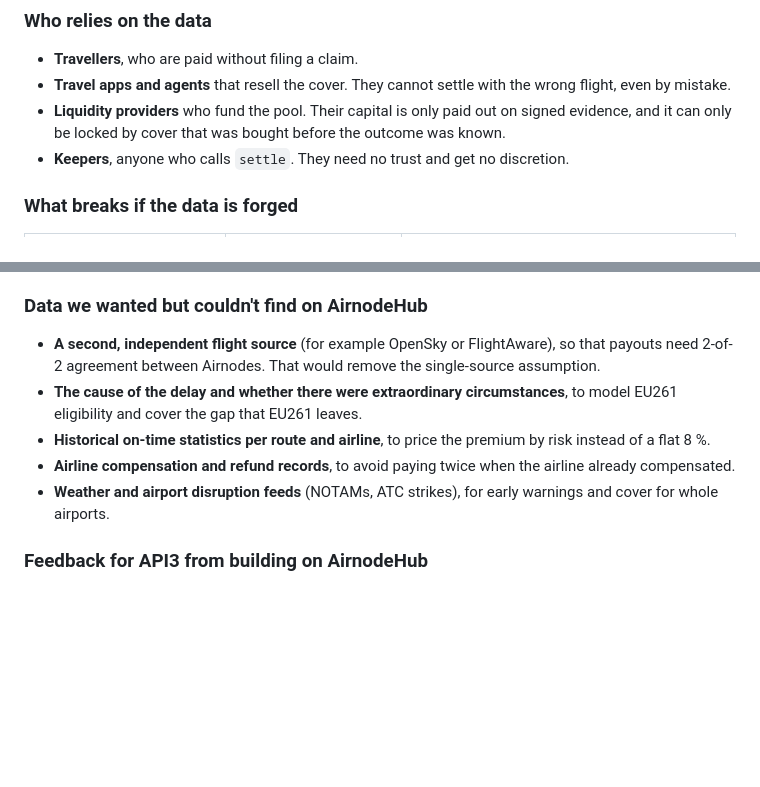
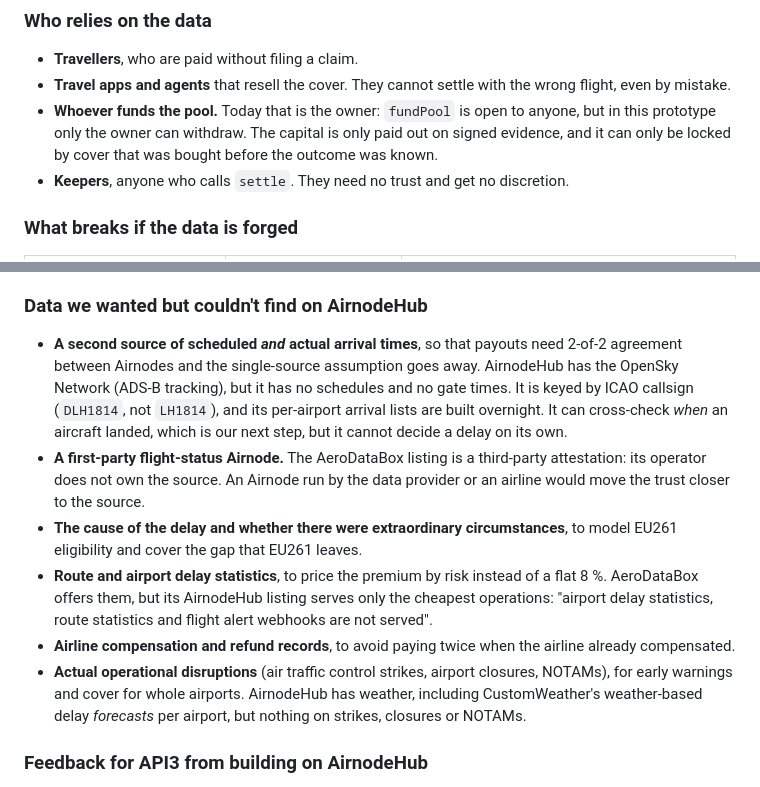
Before and after one commit to womp-maindev/aeroguard, a Markdown page: docs/DEVFOLIO.md, 2 parts joined by grey strips. Drawn GitHub-style; blank space fills up the shorter version.

```diff
--- a/docs/DEVFOLIO.md
+++ b/docs/DEVFOLIO.md
@@ -64,7 +64,7 @@ Two small projections keep the signed payload tiny:
 ### Who relies on the data
 - **Travellers**, who are paid without filing a claim.
 - **Travel apps and agents** that resell the cover. They cannot settle with the wrong flight, even by mistake.
-- **Liquidity providers** who fund the pool. Their capital is only paid out on signed evidence, and it can only be locked by cover that was bought before the outcome was known.
+- **Whoever funds the pool.** Today that is the owner: `fundPool` is open to anyone, but in this prototype only the owner can withdraw. The capital is only paid out on signed evidence, and it can only be locked by cover that was bought before the outcome was known.
 - **Keepers**, anyone who calls `settle`. They need no trust and get no discretion.
 
 ### What breaks if the data is forged
@@ -96,11 +96,12 @@ Each one needs a contract change, so none is applied to the live deployment, whi
 - **No live payout yet.** None of the 4 live flights was 2 h late. The signed arrival still decided each on-chain outcome, and the payout tiers are shown by the tests and the rehearsal.
 
 ### Data we wanted but couldn't find on AirnodeHub
-- **A second, independent flight source** (for example OpenSky or FlightAware), so that payouts need 2-of-2 agreement between Airnodes. That would remove the single-source assumption.
+- **A second source of scheduled *and* actual arrival times**, so that payouts need 2-of-2 agreement between Airnodes and the single-source assumption goes away. AirnodeHub has the OpenSky Network (ADS-B tracking), but it has no schedules and no gate times. It is keyed by ICAO callsign (`DLH1814`, not `LH1814`), and its per-airport arrival lists are built overnight. It can cross-check *when* an aircraft landed, which is our next step, but it cannot decide a delay on its own.
+- **A first-party flight-status Airnode.** The AeroDataBox listing is a third-party attestation: its operator does not own the source. An Airnode run by the data provider or an airline would move the trust closer to the source.
 - **The cause of the delay and whether there were extraordinary circumstances**, to model EU261 eligibility and cover the gap that EU261 leaves.
-- **Historical on-time statistics per route and airline**, to price the premium by risk instead of a flat 8 %.
+- **Route and airport delay statistics**, to price the premium by risk instead of a flat 8 %. AeroDataBox offers them, but its AirnodeHub listing serves only the cheapest operations: "airport delay statistics, route statistics and flight alert webhooks are not served".
 - **Airline compensation and refund records**, to avoid paying twice when the airline already compensated.
-- **Weather and airport disruption feeds** (NOTAMs, ATC strikes), for early warnings and cover for whole airports.
+- **Actual operational disruptions** (air traffic control strikes, airport closures, NOTAMs), for early warnings and cover for whole airports. AirnodeHub has weather, including CustomWeather's weather-based delay *forecasts* per airport, but nothing on strikes, closures or NOTAMs.
 
 ### Feedback for API3 from building on AirnodeHub
 - **Missing JSON pointers.** A projection pointer that is missing makes the Airnode answer 400. A cancelled flight has no revised arrival time, so we need a second projection (`status`) just to prove a cancellation. An option to return `null` for a missing pointer would let one signed response cover both outcomes.
```
Also changed, not shown: README.md (+3 -3 lines), docs/PITCH.md (+1 -1 lines).
